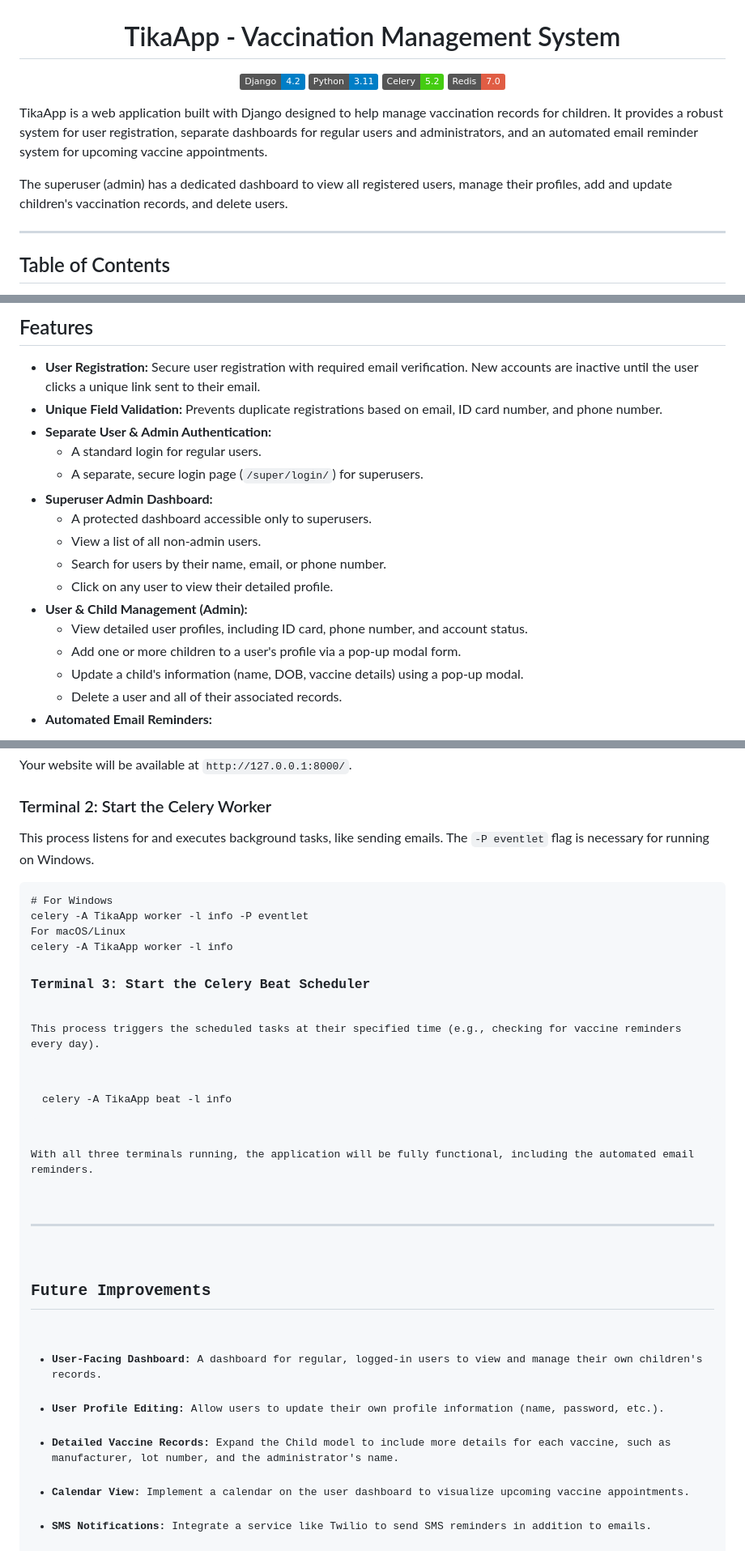
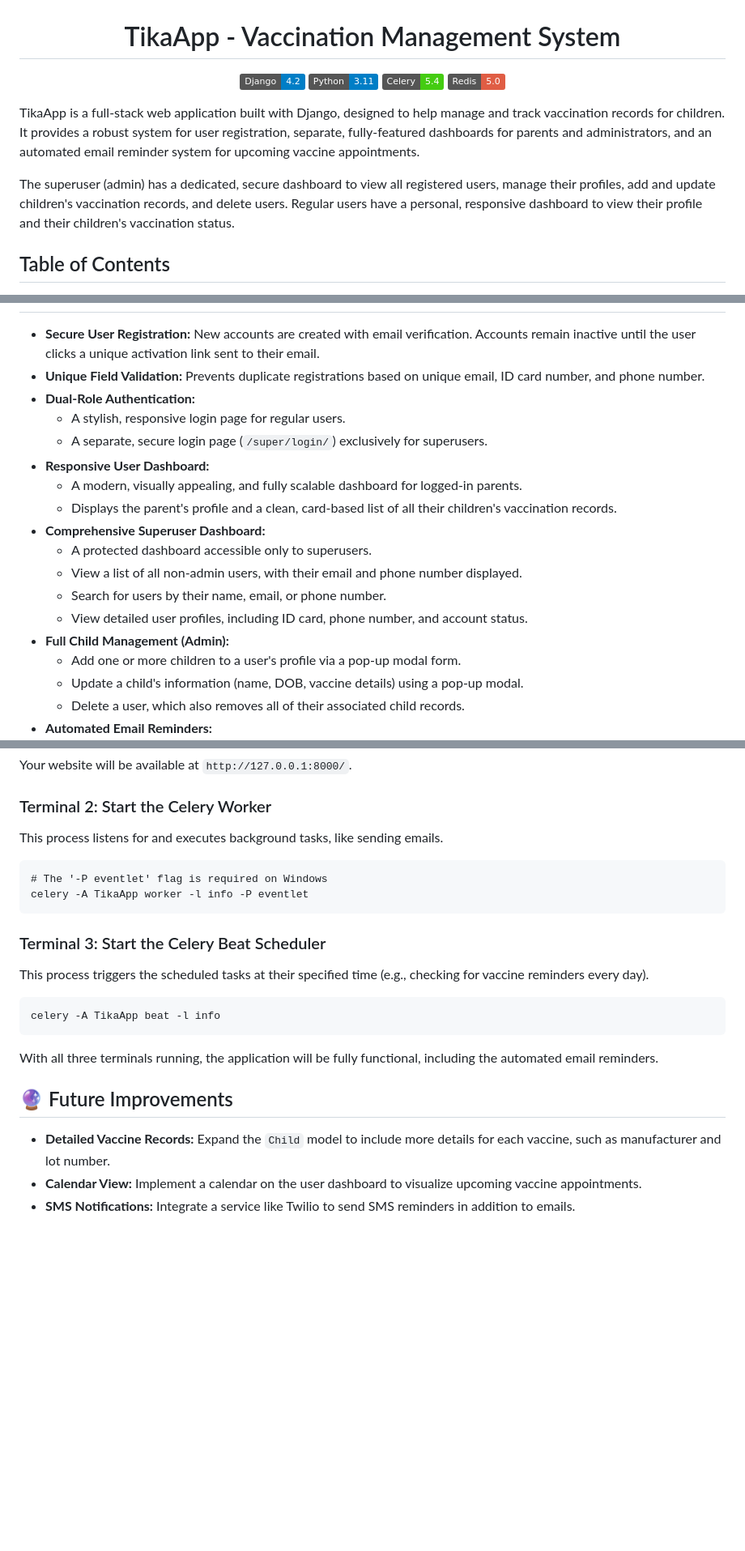
Before and after one commit to ihrifatNITRO/TikaApp_V2, a Markdown page: README.md, 3 parts joined by grey strips. Shown at 81% size. GitHub-like rendering; badges without logos; blank space fills up the shorter version.

```diff
--- a/README.md
+++ b/README.md
@@ -3,15 +3,13 @@
 <p align="center">
 <img src="https://img.shields.io/badge/Django-4.2-blue.svg" alt="Django Version">
 <img src="https://img.shields.io/badge/Python-3.11-blue.svg" alt="Python Version">
-<img src="https://img.shields.io/badge/Celery-5.2-brightgreen.svg" alt="Celery">
-<img src="https://img.shields.io/badge/Redis-7.0-red.svg" alt="Redis">
+<img src="https://img.shields.io/badge/Celery-5.4-brightgreen.svg" alt="Celery">
+<img src="https://img.shields.io/badge/Redis-5.0-red.svg" alt="Redis">
 </p>
 
-<p>TikaApp is a web application built with Django designed to help manage vaccination records for children. It provides a robust system for user registration, separate dashboards for regular users and administrators, and an automated email reminder system for upcoming vaccine appointments.</p>
+TikaApp is a full-stack web application built with Django, designed to help manage and track vaccination records for children. It provides a robust system for user registration, separate, fully-featured dashboards for parents and administrators, and an automated email reminder system for upcoming vaccine appointments.
 
-<p>The superuser (admin) has a dedicated dashboard to view all registered users, manage their profiles, add and update children's vaccination records, and delete users.</p>
-
-<hr>
+The superuser (admin) has a dedicated, secure dashboard to view all registered users, manage their profiles, add and update children's vaccination records, and delete users. Regular users have a personal, responsive dashboard to view their profile and their children's vaccination status.
 
 <h2>Table of Contents</h2>
 <ol>
@@ -26,28 +24,32 @@
 
-<h2 id="features">Features</h2>
 <ul>
-<li><strong>User Registration:</strong> Secure user registration with required email verification. New accounts are inactive until the user clicks a unique link sent to their email.</li>
-<li><strong>Unique Field Validation:</strong> Prevents duplicate registrations based on email, ID card number, and phone number.</li>
-<li><strong>Separate User & Admin Authentication:</strong>
+<li><strong>Secure User Registration:</strong> New accounts are created with email verification. Accounts remain inactive until the user clicks a unique activation link sent to their email.</li>
+<li><strong>Unique Field Validation:</strong> Prevents duplicate registrations based on unique email, ID card number, and phone number.</li>
+<li><strong>Dual-Role Authentication:</strong>
 <ul>
-<li>A standard login for regular users.</li>
-<li>A separate, secure login page (<code>/super/login/</code>) for superusers.</li>
+<li>A stylish, responsive login page for regular users.</li>
+<li>A separate, secure login page (<code>/super/login/</code>) exclusively for superusers.</li>
 </ul>
 </li>
-<li><strong>Superuser Admin Dashboard:</strong>
+<li><strong>Responsive User Dashboard:</strong>
+<ul>
+<li>A modern, visually appealing, and fully scalable dashboard for logged-in parents.</li>
+<li>Displays the parent's profile and a clean, card-based list of all their children's vaccination records.</li>
+</ul>
+</li>
+<li><strong>Comprehensive Superuser Dashboard:</strong>
 <ul>
 <li>A protected dashboard accessible only to superusers.</li>
-<li>View a list of all non-admin users.</li>
+<li>View a list of all non-admin users, with their email and phone number displayed.</li>
 <li>Search for users by their name, email, or phone number.</li>
-<li>Click on any user to view their detailed profile.</li>
+<li>View detailed user profiles, including ID card, phone number, and account status.</li>
 </ul>
 </li>
-<li><strong>User & Child Management (Admin):</strong>
+<li><strong>Full Child Management (Admin):</strong>
 <ul>
-<li>View detailed user profiles, including ID card, phone number, and account status.</li>
 <li>Add one or more children to a user's profile via a pop-up modal form.</li>
 <li>Update a child's information (name, DOB, vaccine details) using a pop-up modal.</li>
-<li>Delete a user and all of their associated records.</li>
+<li>Delete a user, which also removes all of their associated child records.</li>
 </ul>
 </li>
 <li><strong>Automated Email Reminders:</strong>
@@ -128,25 +127,19 @@ redis</code></pre>
 <p>Your website will be available at <code>http://127.0.0.1:8000/</code>.</p>
 
 <h3>Terminal 2: Start the Celery Worker</h3>
-<p>This process listens for and executes background tasks, like sending emails. The <code>-P eventlet</code> flag is necessary for running on Windows.</p>
-<pre><code># For Windows
-celery -A TikaApp worker -l info -P eventlet
-
-For macOS/Linux
-celery -A TikaApp worker -l info</code></pre>
+<p>This process listens for and executes background tasks, like sending emails.</p>
+<pre><code># The '-P eventlet' flag is required on Windows
+celery -A TikaApp worker -l info -P eventlet</code></pre>
 
 <h3>Terminal 3: Start the Celery Beat Scheduler</h3>
 <p>This process triggers the scheduled tasks at their specified time (e.g., checking for vaccine reminders every day).</p>
 <pre><code>celery -A TikaApp beat -l info</code></pre>
 <p>With all three terminals running, the application will be fully functional, including the automated email reminders.</p>
 
-<hr>
+<h2 id="future-improvements">🔮 Future Improvements</h2>
 
-<h2 id="future-improvements">Future Improvements</h2>
 <ul>
-<li><strong>User-Facing Dashboard:</strong> A dashboard for regular, logged-in users to view and manage their own children's records.</li>
-<li><strong>User Profile Editing:</strong> Allow users to update their own profile information (name, password, etc.).</li>
-<li><strong>Detailed Vaccine Records:</strong> Expand the <code>Child</code> model to include more details for each vaccine, such as manufacturer, lot number, and the administrator's name.</li>
+<li><strong>Detailed Vaccine Records:</strong> Expand the <code>Child</code> model to include more details for each vaccine, such as manufacturer and lot number.</li>
 <li><strong>Calendar View:</strong> Implement a calendar on the user dashboard to visualize upcoming vaccine appointments.</li>
 <li><strong>SMS Notifications:</strong> Integrate a service like Twilio to send SMS reminders in addition to emails.</li>
 </ul>
```
Also changed, not shown: other parts of README.md (+28 -31 lines).
